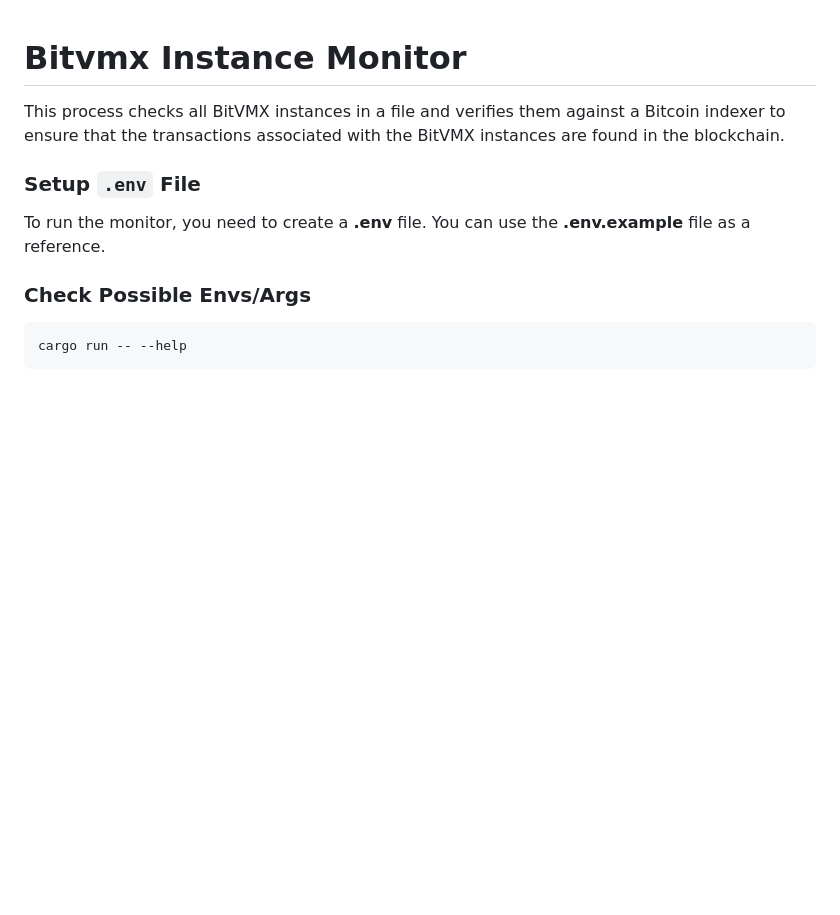
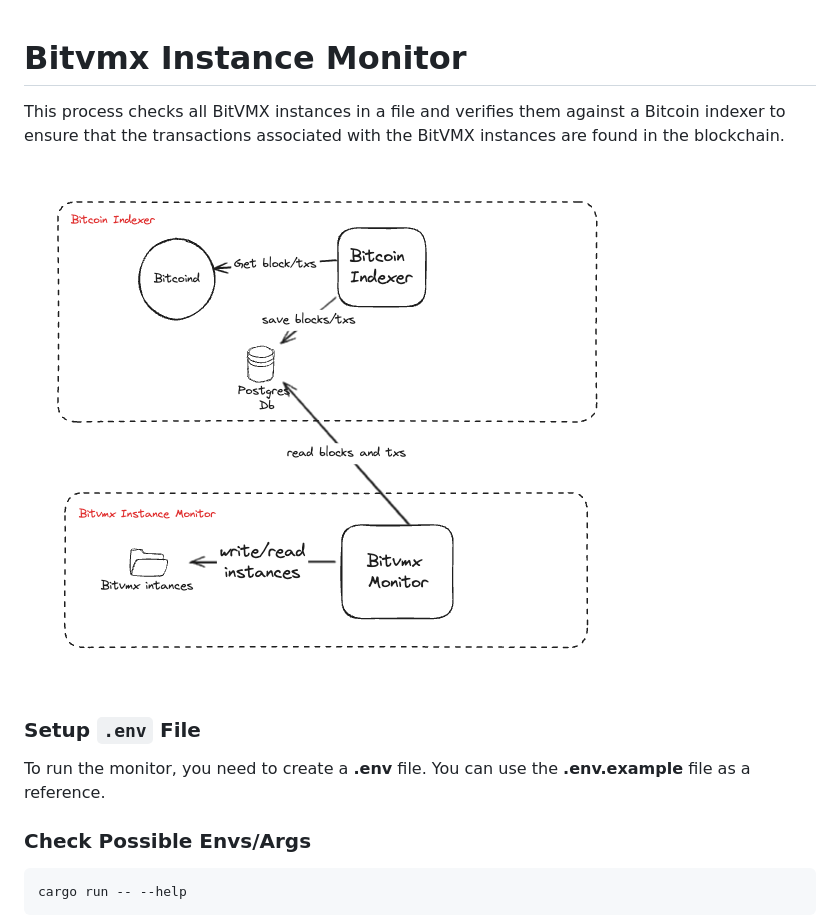
Before and after one commit to FairgateLabs/rust-bitvmx-transaction-monitor, a Markdown page: README.md, the part around the change. Drawn GitHub-style; pictures changed too: draw.png (added); blank space fills up the shorter version.

Commit message:
Added an image

```diff
--- a/README.md
+++ b/README.md
@@ -1,6 +1,9 @@
 # Bitvmx Instance Monitor
 
+
 This process checks all BitVMX instances in a file and verifies them against a Bitcoin indexer to ensure that the transactions associated with the BitVMX instances are found in the blockchain.
+
+![Explanation](draw.png)
 
 ### Setup `.env` File
 
```
Also changed, not shown: 1 other file.
